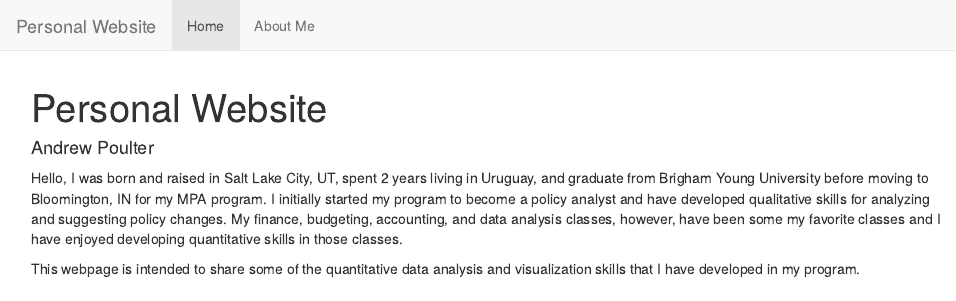
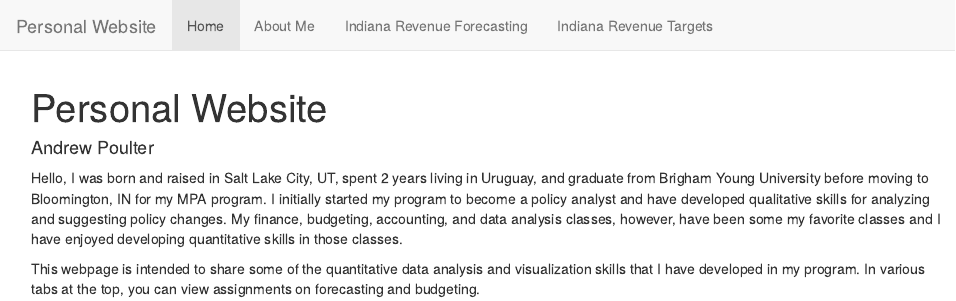
Before and after one commit to ajpoulter19/personal_site, an R Markdown document (index.Rmd): the page in a window 1100 px wide, from its top. The pictures show the output file index.html that the author committed with the source, opened offline; library style sheets and scripts come from the installed R packages.

Commit message:
add tabs for HW1-2

```diff
--- a/_site.yml
+++ b/_site.yml
@@ -7,3 +7,7 @@ navbar:
       href: index.html
     - text: "About Me"
       href: about.html
+    - text: "Indiana Revenue Forecasting"
+      href: HW1_report_2.html
+    - text: "Indiana Revenue Targets"
+      href: HW2.html
--- a/index.Rmd
+++ b/index.Rmd
@@ -11,4 +11,4 @@ knitr::opts_chunk$set(echo = TRUE)
 Hello,
 I was born and raised in Salt Lake City, UT, spent 2 years living in Uruguay, and graduate from Brigham Young University before moving to Bloomington, IN for my MPA program. I initially started my program to become a policy analyst and have developed qualitative skills for analyzing and suggesting policy changes. My finance, budgeting, accounting, and data analysis classes, however, have been some my favorite classes and I have enjoyed developing quantitative skills in those classes.
 
-This webpage is intended to share some of the quantitative data analysis and visualization skills that I have developed in my program.
+This webpage is intended to share some of the quantitative data analysis and visualization skills that I have developed in my program. In various tabs at the top, you can view assignments on forecasting and budgeting.
```
Also changed, not shown: HW1_report_2.html, HW2.html, about.html, index.html.
